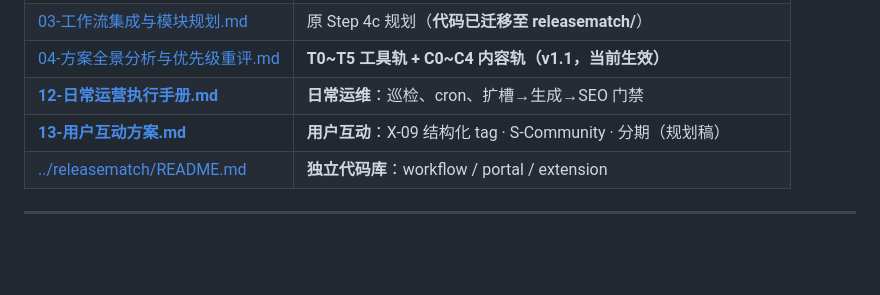
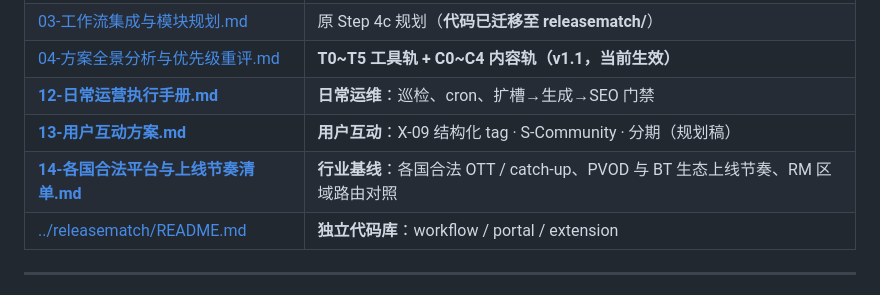
Before and after one commit to matthewxu/releasematch, a Markdown page: releasematch/docs/README.md, the part around the change. Rendered like a GitHub page; blank space fills up the shorter version.

Commit message:
docs: 新增各国合法平台与上线节奏行业基线清单
为 ReleaseMatch 区域路由与槽位优先级提供 OTT/PVOD/BT 生态上线节奏参考。

Co-authored-by: Cursor <cursoragent@cursor.com>

```diff
--- a/releasematch/docs/README.md
+++ b/releasematch/docs/README.md
@@ -35,6 +35,7 @@
 | [04-方案全景分析与优先级重评.md](./04-方案全景分析与优先级重评.md) | **T0~T5 工具轨 + C0~C4 内容轨（v1.1，当前生效）** |
 | [**12-日常运营执行手册.md**](./12-日常运营执行手册.md) | **日常运维**：巡检、cron、扩槽→生成→SEO 门禁 |
 | [**13-用户互动方案.md**](./13-用户互动方案.md) | **用户互动**：X-09 结构化 tag · S-Community · 分期（规划稿） |
+| [**14-各国合法平台与上线节奏清单.md**](./14-各国合法平台与上线节奏清单.md) | **行业基线**：各国合法 OTT / catch-up、PVOD 与 BT 生态上线节奏、RM 区域路由对照 |
 | [../releasematch/README.md](../releasematch/README.md) | **独立代码库**：workflow / portal / extension |
 
 ---
```
Also changed, not shown: releasematch/docs/14-各国合法平台与上线节奏清单.md (added, +393 -0 lines).
